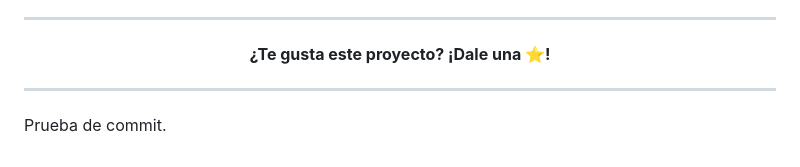
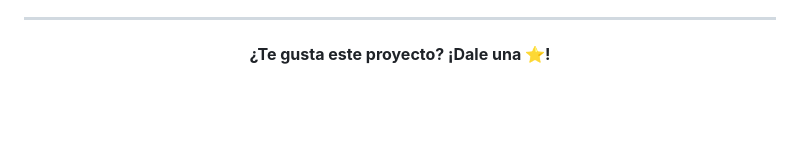
Before and after one commit to AyathAriel/POS-, a Markdown page: README.md, the part around the change. Rendered like a GitHub page; blank space fills up the shorter version.

Commit message:
Remove test commit note from README.md

```diff
--- a/README.md
+++ b/README.md
@@ -291,6 +291,3 @@ python manage.py loaddata backup.json
 <p align="center">
   <strong>¿Te gusta este proyecto? ¡Dale una ⭐!</strong>
 </p>
-
----
-Prueba de commit.
```
